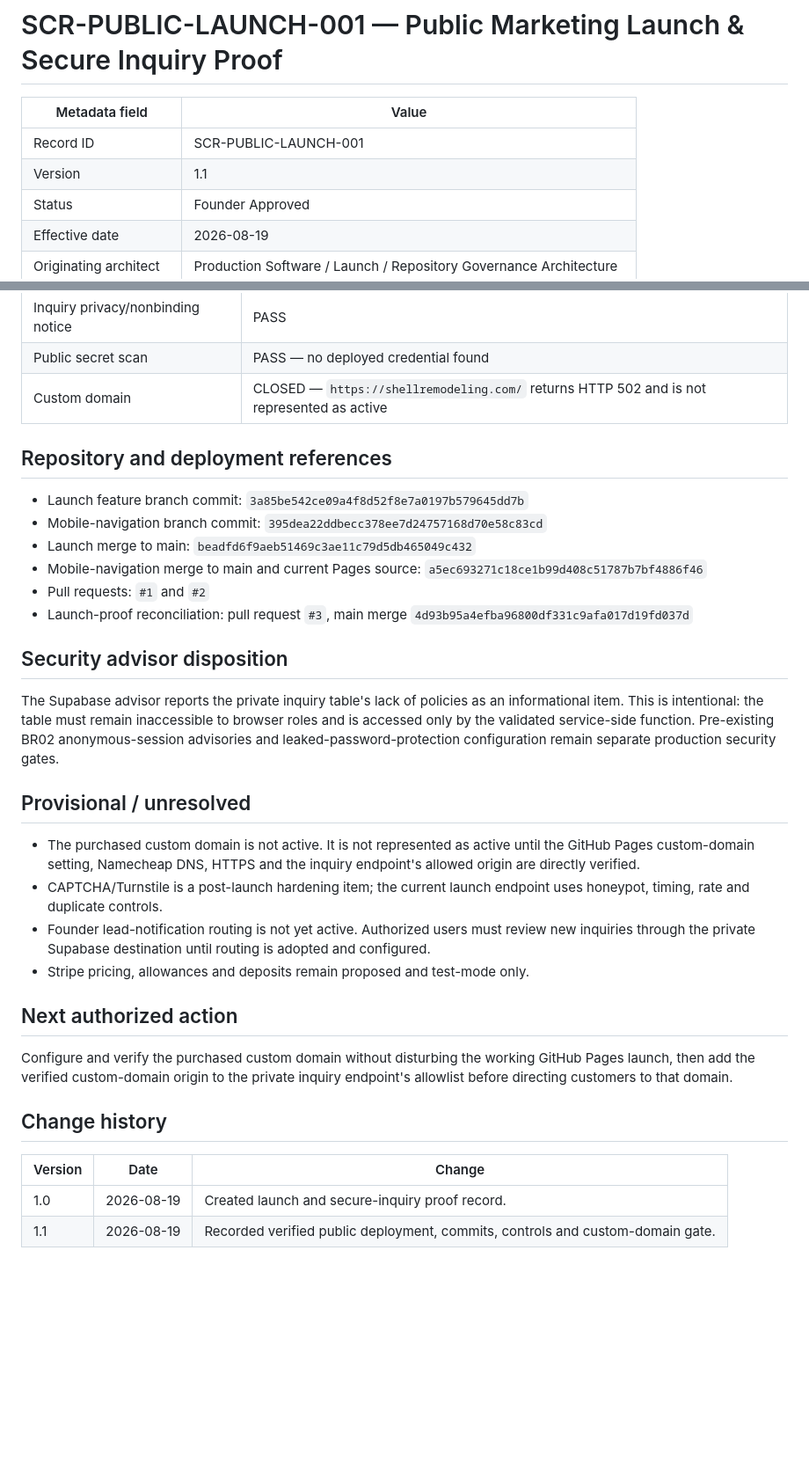
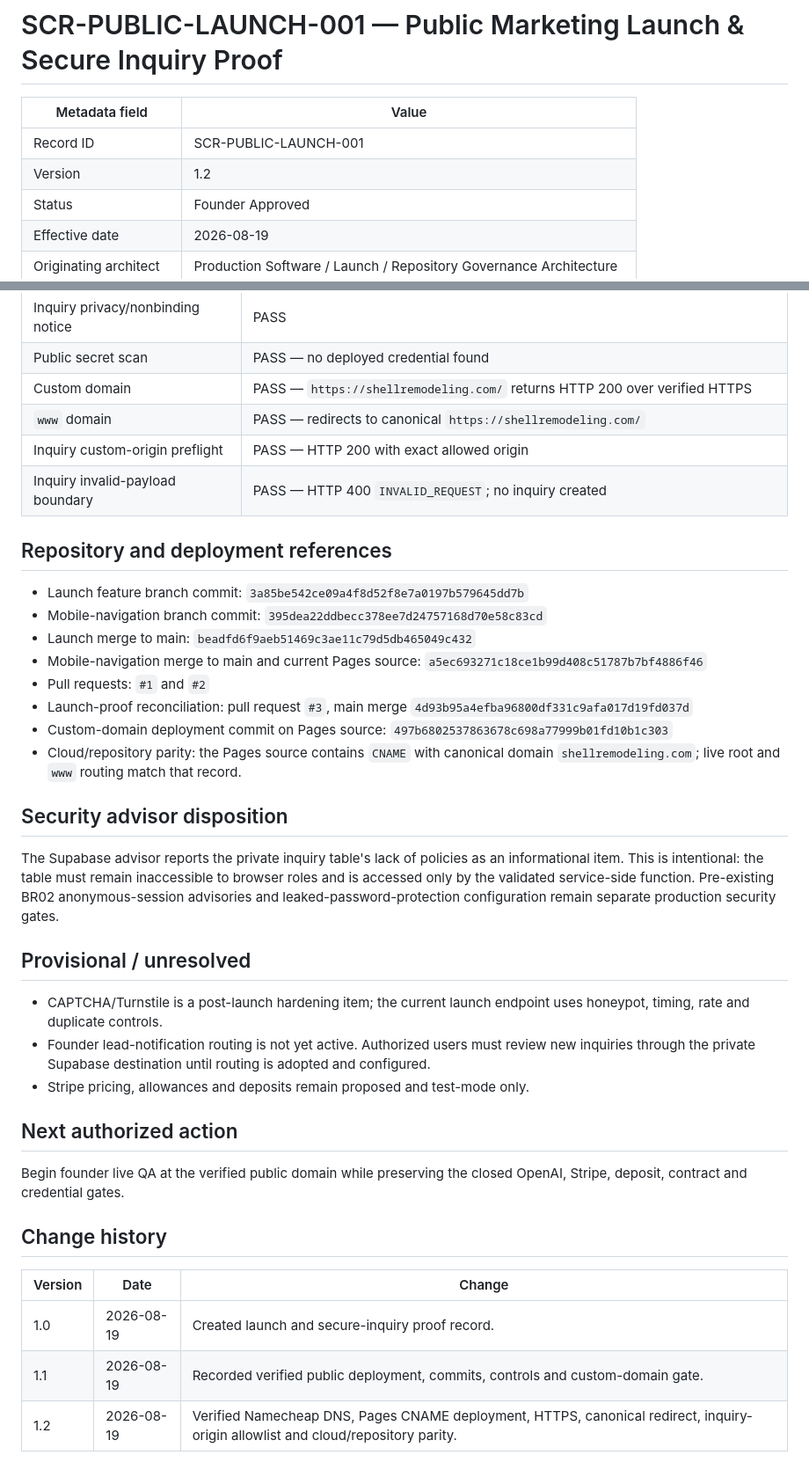
Before and after one commit to aicapitalventures/ShellRemodeling, a Markdown page: docs/build-records/SCR-PUBLIC-LAUNCH-001.md, 2 parts joined by grey strips. Shown at 88% size. GitHub-like rendering; blank space fills up the shorter version.

Commit message:
docs: verify shellremodeling.com activation

```diff
--- a/docs/build-records/SCR-PUBLIC-LAUNCH-001.md
+++ b/docs/build-records/SCR-PUBLIC-LAUNCH-001.md
@@ -3,7 +3,7 @@
 | Metadata field | Value |
 |---|---|
 | Record ID | SCR-PUBLIC-LAUNCH-001 |
-| Version | 1.1 |
+| Version | 1.2 |
 | Status | Founder Approved |
 | Effective date | 2026-08-19 |
 | Originating architect | Production Software / Launch / Repository Governance Architecture |
@@ -81,7 +81,10 @@ Verification date: 2026-08-19 UTC.
 | Completed-image house placeholder | PASS — suppressed by `.has-image` rule |
 | Inquiry privacy/nonbinding notice | PASS |
 | Public secret scan | PASS — no deployed credential found |
-| Custom domain | CLOSED — `https://shellremodeling.com/` returns HTTP 502 and is not represented as active |
+| Custom domain | PASS — `https://shellremodeling.com/` returns HTTP 200 over verified HTTPS |
+| `www` domain | PASS — redirects to canonical `https://shellremodeling.com/` |
+| Inquiry custom-origin preflight | PASS — HTTP 200 with exact allowed origin |
+| Inquiry invalid-payload boundary | PASS — HTTP 400 `INVALID_REQUEST`; no inquiry created |
 
 ## Repository and deployment references
 
@@ -93,6 +96,10 @@ Verification date: 2026-08-19 UTC.
 - Pull requests: `#1` and `#2`
 - Launch-proof reconciliation: pull request `#3`, main merge
   `4d93b95a4efba96800df331c9afa017d19fd037d`
+- Custom-domain deployment commit on Pages source:
+  `497b6802537863678c698a77999b01fd10b1c303`
+- Cloud/repository parity: the Pages source contains `CNAME` with canonical domain
+  `shellremodeling.com`; live root and `www` routing match that record.
 
 ## Security advisor disposition
 
@@ -104,9 +111,6 @@ configuration remain separate production security gates.
 
 ## Provisional / unresolved
 
-- The purchased custom domain is not active. It is not represented as active
-  until the GitHub Pages custom-domain setting, Namecheap DNS, HTTPS and the
-  inquiry endpoint's allowed origin are directly verified.
 - CAPTCHA/Turnstile is a post-launch hardening item; the current launch endpoint
   uses honeypot, timing, rate and duplicate controls.
 - Founder lead-notification routing is not yet active. Authorized users must
@@ -116,9 +120,8 @@ configuration remain separate production security gates.
 
 ## Next authorized action
 
-Configure and verify the purchased custom domain without disturbing the working
-GitHub Pages launch, then add the verified custom-domain origin to the private
-inquiry endpoint's allowlist before directing customers to that domain.
+Begin founder live QA at the verified public domain while preserving the closed
+OpenAI, Stripe, deposit, contract and credential gates.
 
 ## Change history
 
@@ -126,3 +129,4 @@ inquiry endpoint's allowlist before directing customers to that domain.
 |---|---|---|
 | 1.0 | 2026-08-19 | Created launch and secure-inquiry proof record. |
 | 1.1 | 2026-08-19 | Recorded verified public deployment, commits, controls and custom-domain gate. |
+| 1.2 | 2026-08-19 | Verified Namecheap DNS, Pages CNAME deployment, HTTPS, canonical redirect, inquiry-origin allowlist and cloud/repository parity. |
```
